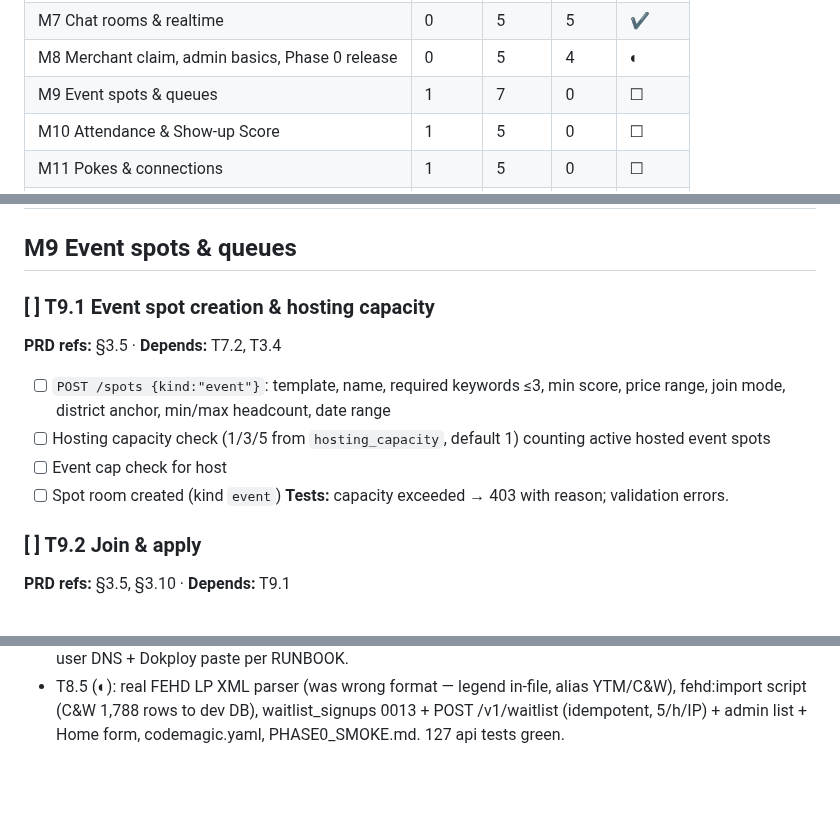
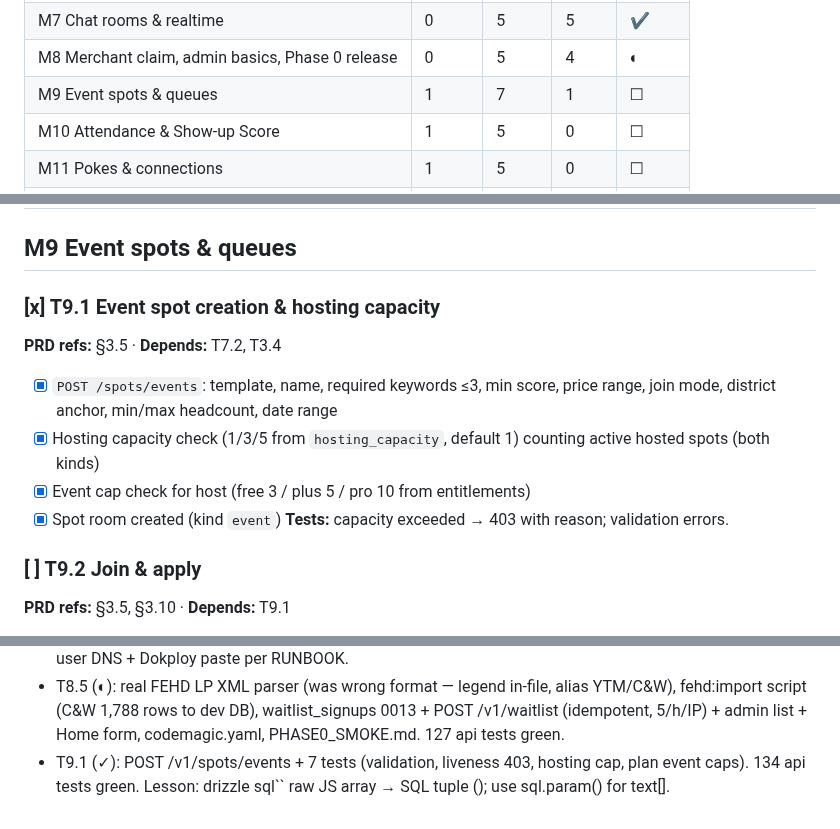
Before and after one commit to jamezun/meshpoke-app, a Markdown page: BUILD_PLAN.md, 3 parts joined by grey strips. GitHub-like rendering; blank space fills up the shorter version.

Commit message:
T9.1: tick plan (M9 1/7)

```diff
--- a/BUILD_PLAN.md
+++ b/BUILD_PLAN.md
@@ -92,7 +92,7 @@ Update the "Done" column whenever a task is marked `[x]`.
 | M6 Web foundation | 0 | 5 | 5 | ✔ |
 | M7 Chat rooms & realtime | 0 | 5 | 5 | ✔ |
 | M8 Merchant claim, admin basics, Phase 0 release | 0 | 5 | 4 | ◐ |
-| M9 Event spots & queues | 1 | 7 | 0 | ☐ |
+| M9 Event spots & queues | 1 | 7 | 1 | ☐ |
 | M10 Attendance & Show-up Score | 1 | 5 | 0 | ☐ |
 | M11 Pokes & connections | 1 | 5 | 0 | ☐ |
 | M12 Crews & rebook | 1 | 3 | 0 | ☐ |
@@ -511,12 +511,12 @@ Update the "Done" column whenever a task is marked `[x]`.
 
 ## M9 Event spots & queues
 
-### [ ] T9.1 Event spot creation & hosting capacity
+### [x] T9.1 Event spot creation & hosting capacity
 **PRD refs:** §3.5 · **Depends:** T7.2, T3.4
-- [ ] `POST /spots {kind:"event"}`: template, name, required keywords ≤3, min score, price range, join mode, district anchor, min/max headcount, date range
-- [ ] Hosting capacity check (1/3/5 from `hosting_capacity`, default 1) counting active hosted event spots
-- [ ] Event cap check for host
-- [ ] Spot room created (kind `event`)
+- [x] `POST /spots/events`: template, name, required keywords ≤3, min score, price range, join mode, district anchor, min/max headcount, date range
+- [x] Hosting capacity check (1/3/5 from `hosting_capacity`, default 1) counting active hosted spots (both kinds)
+- [x] Event cap check for host (free 3 / plus 5 / pro 10 from entitlements)
+- [x] Spot room created (kind `event`)
 **Tests:** capacity exceeded → 403 with reason; validation errors.
 
 ### [ ] T9.2 Join & apply
@@ -1111,3 +1111,4 @@ Append one line per completed task (newest at the bottom).
 | 2026-10-27 | T8.3 | migration 0012 users.admin_roles text[] (default {}); auth.ts AuthUser+adminRoles/aal, decorate requireAdminRole(role) — superadmin bypasses, ADMIN_REQUIRE_MFA=true enforces aal2 (GoTrue TOTP); seed admin gets {superadmin}. routes/admin.ts: GET /admin/users?q= search; GET /admin/users/:id (plan via entitlements + reports + moderation history); POST /admin/users/:id/moderate {suspend,reason} → users.deleted_at + moderation_actions(admin_id,target_user,action,reason,audit) + audit_log; GET /admin/merchant-claims pending + presignGet cert 15min; GET /admin/venues/geocode-failed; POST /admin/venues/:id/pin (geocode_status=manual); GET /admin/venue-reports + resolve; POST /admin/venues/merge (moves spots/memberships/venue_reports/saved_venues, closes loser, 409 if claimed). Web /admin page (claims approve/reject + cert link, user search). admin.test.ts 3 tests (RBAC matrix 403s incl. moderator≠support, suspend/restore cycle, pin+merge children move). Fixed old tests for admin_roles. 123 API tests green |
 - T8.4 (partial ◐): Dockerfiles (api+web, both smoke-tested), Dokploy compose, meshpoke DB+role+postgis on Hetzner, nightly pg_dump cron, staging secrets + RUNBOOK. CI green again (web lint globals, shared dist build + exports map, flutter analyze infos, turbo typecheck ^build, flutter SDK cache off). Remaining: user DNS + Dokploy paste per RUNBOOK.
 - T8.5 (◐): real FEHD LP XML parser (was wrong format — legend in-file, alias YTM/C&W), fehd:import script (C&W 1,788 rows to dev DB), waitlist_signups 0013 + POST /v1/waitlist (idempotent, 5/h/IP) + admin list + Home form, codemagic.yaml, PHASE0_SMOKE.md. 127 api tests green.
+- T9.1 (✓): POST /v1/spots/events + 7 tests (validation, liveness 403, hosting cap, plan event caps). 134 api tests green. Lesson: drizzle sql`` raw JS array → SQL tuple (); use sql.param() for text[].
```
